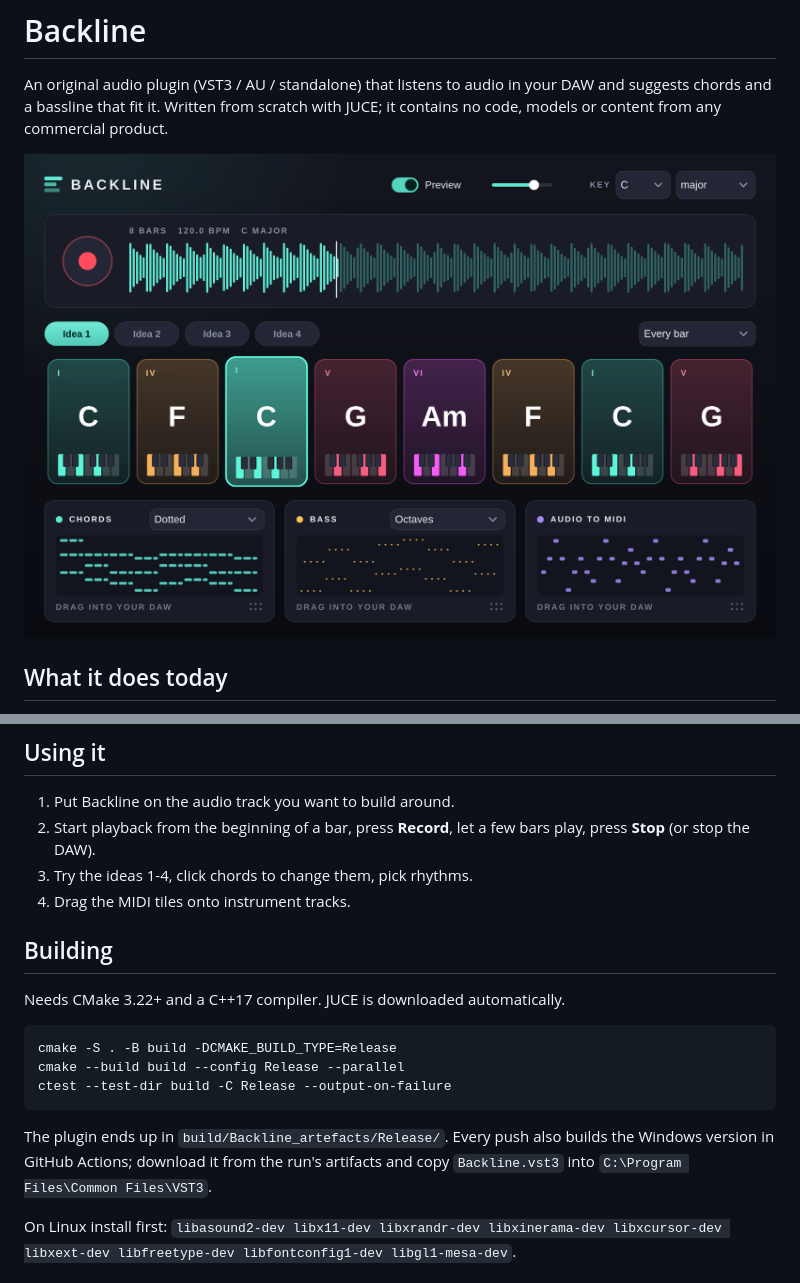
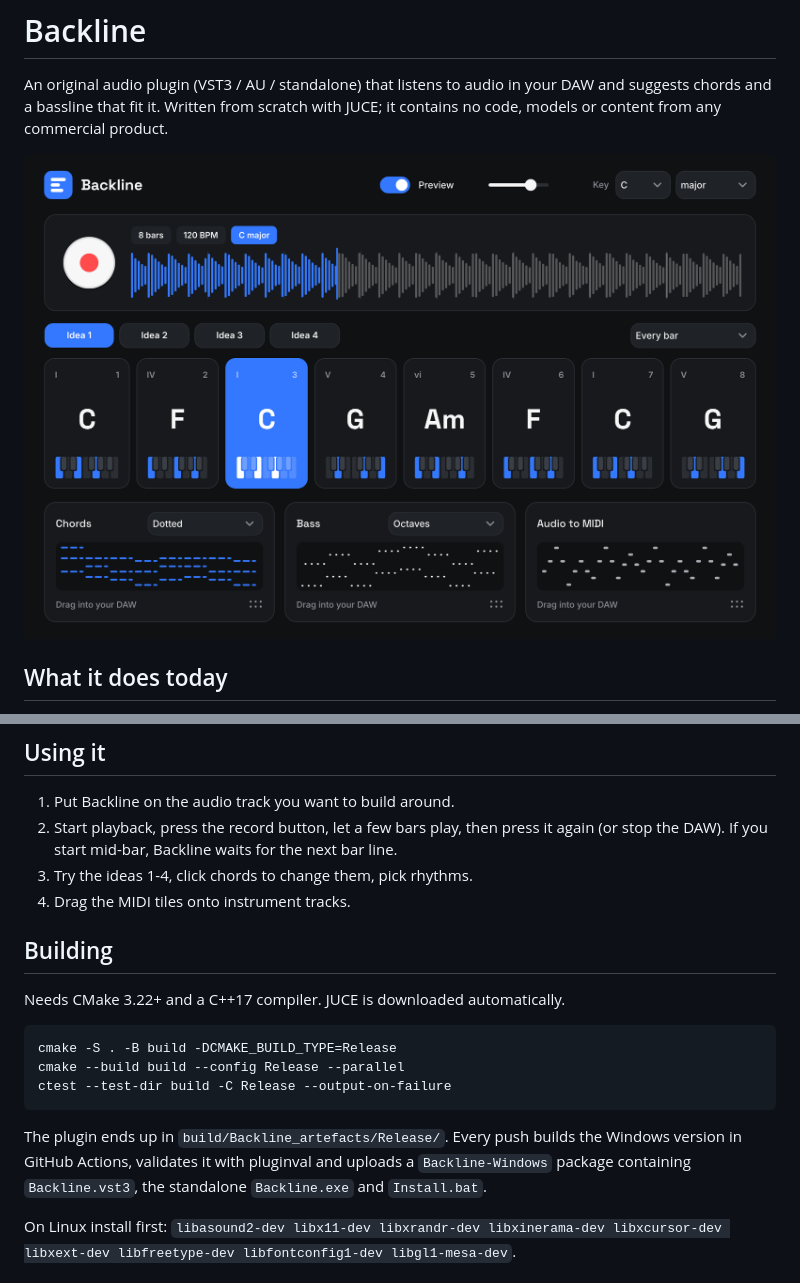
Before and after one commit to AhmedMasum2000000/Wingman, a Markdown page: README.md, 2 parts joined by grey strips. GitHub-like rendering; pictures changed too: docs/screenshot.png.

````diff
--- a/README.md
+++ b/README.md
@@ -22,8 +22,8 @@ other instruments, drums.
 ## Using it
 
 1. Put Backline on the audio track you want to build around.
-2. Start playback from the beginning of a bar, press **Record**, let a few bars play, press **Stop**
-   (or stop the DAW).
+2. Start playback, press the record button, let a few bars play, then press it again
+   (or stop the DAW). If you start mid-bar, Backline waits for the next bar line.
 3. Try the ideas 1-4, click chords to change them, pick rhythms.
 4. Drag the MIDI tiles onto instrument tracks.
 
@@ -37,9 +37,9 @@ cmake --build build --config Release --parallel
 ctest --test-dir build -C Release --output-on-failure
 ```
 
-The plugin ends up in `build/Backline_artefacts/Release/`. Every push also builds the Windows
-version in GitHub Actions; download it from the run's artifacts and copy `Backline.vst3` into
-`C:\Program Files\Common Files\VST3`.
+The plugin ends up in `build/Backline_artefacts/Release/`. Every push builds the Windows
+version in GitHub Actions, validates it with pluginval and uploads a `Backline-Windows`
+package containing `Backline.vst3`, the standalone `Backline.exe` and `Install.bat`.
 
 On Linux install first: `libasound2-dev libx11-dev libxrandr-dev libxinerama-dev libxcursor-dev
 libxext-dev libfreetype-dev libfontconfig1-dev libgl1-mesa-dev`.
````
Also changed, not shown: assets/README.md (added, +4 -0 lines), 13 other files.
